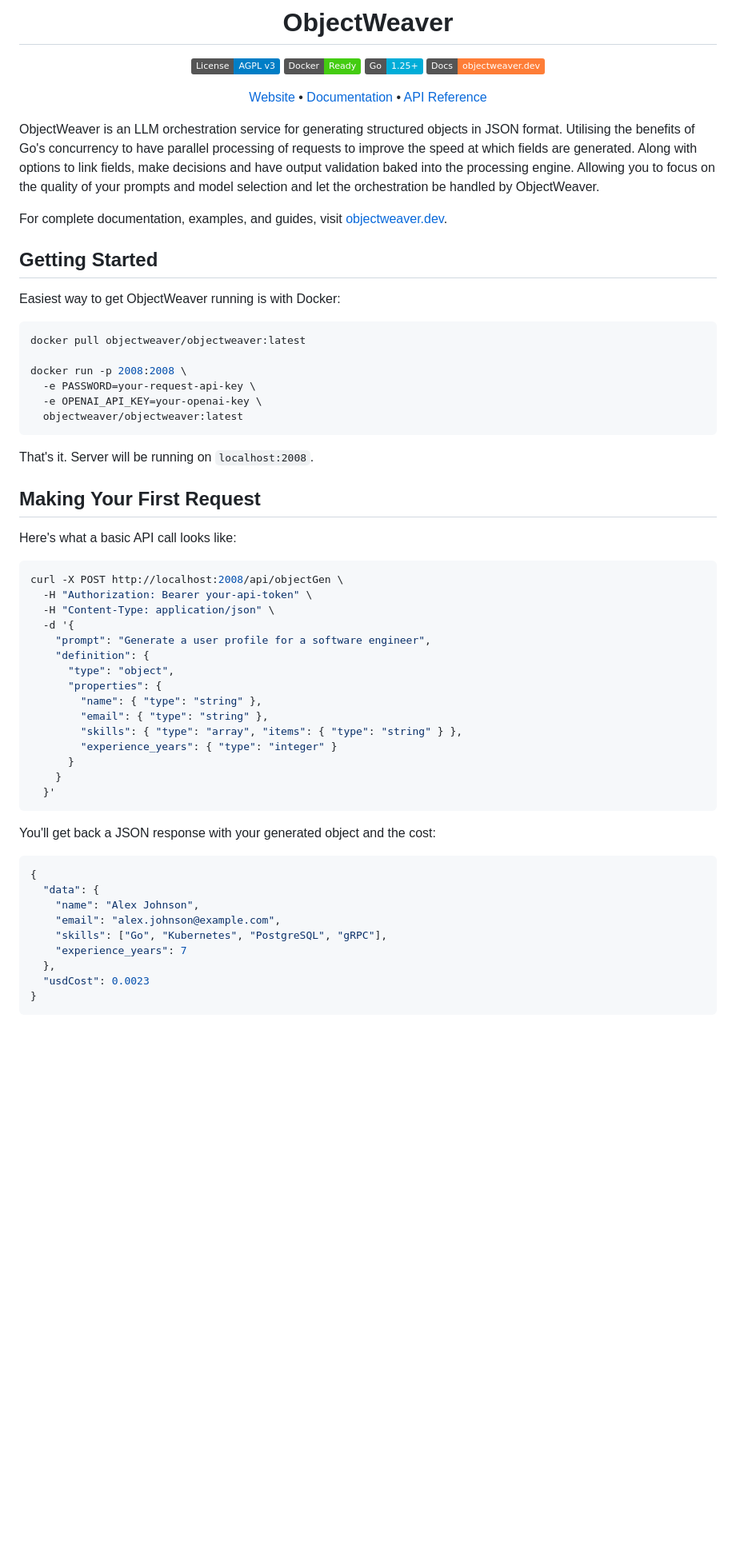
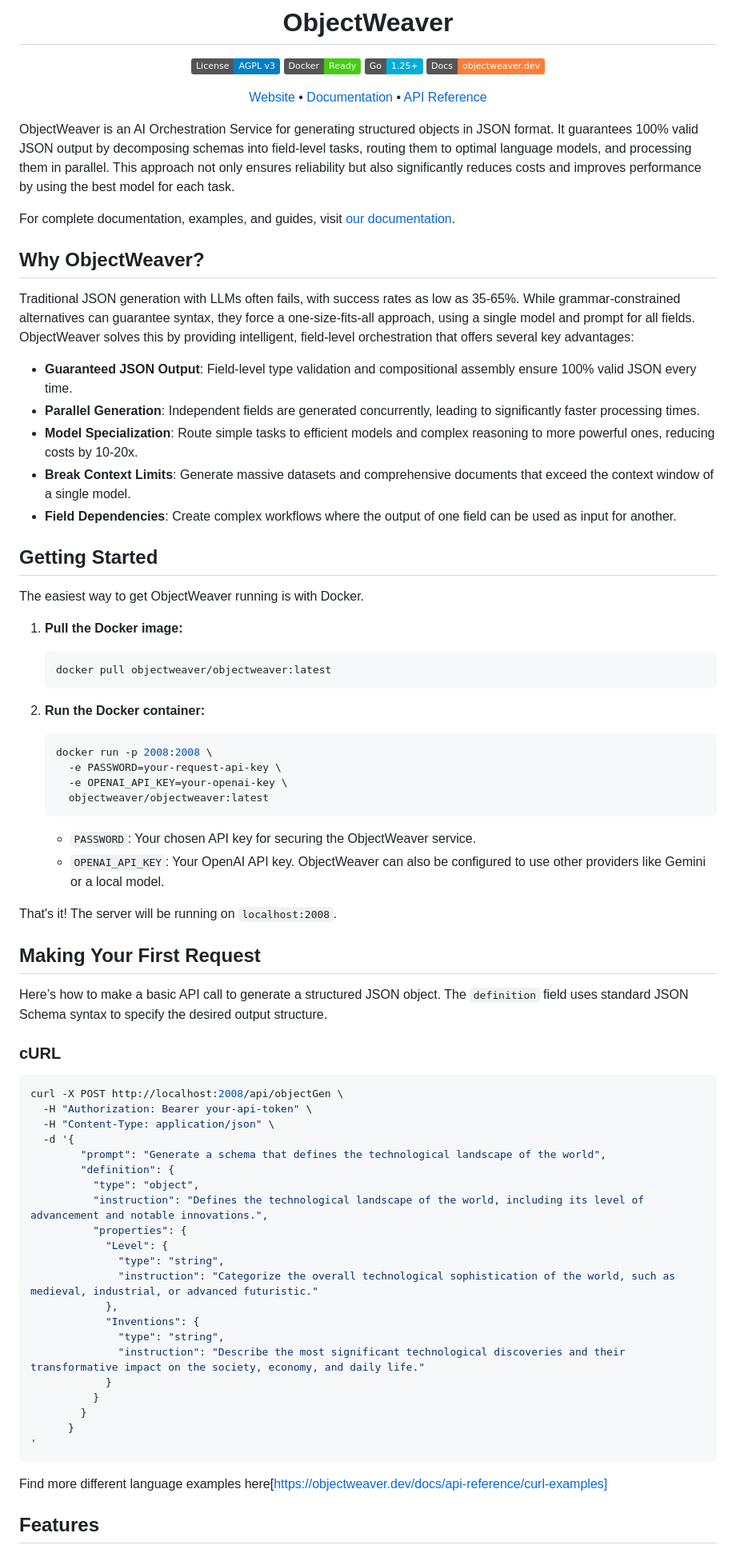
Before and after one commit to ObjectWeaver/ObjectWeaver, a Markdown page: Readme.md, the part around the change printed below. Shown: that part at 80% size. GitHub-like rendering; badges without logos; blank space fills up the shorter version.

````diff
--- a/Readme.md
+++ b/Readme.md
@@ -11,58 +11,75 @@
 
 </div>
 
-ObjectWeaver is an LLM orchestration service for generating structured objects in JSON format. Utilising the benefits of Go's concurrency to have parallel processing of requests to improve the speed at which fields are generated. Along with options to link fields, make decisions and have output validation baked into the processing engine. Allowing you to focus on the quality of your prompts and model selection and let the orchestration be handled by ObjectWeaver.
+ObjectWeaver is an AI Orchestration Service for generating structured objects in JSON format. It guarantees 100% valid JSON output by decomposing schemas into field-level tasks, routing them to optimal language models, and processing them in parallel. This approach not only ensures reliability but also significantly reduces costs and improves performance by using the best model for each task.
 
-For complete documentation, examples, and guides, visit [objectweaver.dev](https://objectweaver.dev).
+For complete documentation, examples, and guides, visit [our documentation](https://objectweaver.dev/docs/intro).
+
+## Why ObjectWeaver?
+
+Traditional JSON generation with LLMs often fails, with success rates as low as 35-65%. While grammar-constrained alternatives can guarantee syntax, they force a one-size-fits-all approach, using a single model and prompt for all fields. ObjectWeaver solves this by providing intelligent, field-level orchestration that offers several key advantages:
+
+- **Guaranteed JSON Output**: Field-level type validation and compositional assembly ensure 100% valid JSON every time.
+- **Parallel Generation**: Independent fields are generated concurrently, leading to significantly faster processing times.
+- **Model Specialization**: Route simple tasks to efficient models and complex reasoning to more powerful ones, reducing costs by 10-20x.
+- **Break Context Limits**: Generate massive datasets and comprehensive documents that exceed the context window of a single model.
+- **Field Dependencies**: Create complex workflows where the output of one field can be used as input for another.
 
 ## Getting Started
 
-Easiest way to get ObjectWeaver running is with Docker:
+The easiest way to get ObjectWeaver running is with Docker.
 
-```bash
-docker pull objectweaver/objectweaver:latest
+1.  **Pull the Docker image:**
 
-docker run -p 2008:2008 \
-  -e PASSWORD=your-request-api-key \
-  -e OPENAI_API_KEY=your-openai-key \
-  objectweaver/objectweaver:latest
-```
+    ```bash
+    docker pull objectweaver/objectweaver:latest
+    ```
 
-That's it. Server will be running on `localhost:2008`.
+2.  **Run the Docker container:**
+
+    ```bash
+    docker run -p 2008:2008 \
+      -e PASSWORD=your-request-api-key \
+      -e OPENAI_API_KEY=your-openai-key \
+      objectweaver/objectweaver:latest
+    ```
+
+    - `PASSWORD`: Your chosen API key for securing the ObjectWeaver service.
+    - `OPENAI_API_KEY`: Your OpenAI API key. ObjectWeaver can also be configured to use other providers like Gemini or a local model.
+
+That's it! The server will be running on `localhost:2008`.
 
 ## Making Your First Request
 
-Here's what a basic API call looks like:
+Here’s how to make a basic API call to generate a structured JSON object. The `definition` field uses standard JSON Schema syntax to specify the desired output structure.
+
+### cURL
 
 ```bash
 curl -X POST http://localhost:2008/api/objectGen \
   -H "Authorization: Bearer your-api-token" \
   -H "Content-Type: application/json" \
   -d '{
-    "prompt": "Generate a user profile for a software engineer",
-    "definition": {
-      "type": "object",
-      "properties": {
-        "name": { "type": "string" },
-        "email": { "type": "string" },
-        "skills": { "type": "array", "items": { "type": "string" } },
-        "experience_years": { "type": "integer" }
+        "prompt": "Generate a schema that defines the technological landscape of the world",
+        "definition": {
+          "type": "object",
+          "instruction": "Defines the technological landscape of the world, including its level of advancement and notable innovations.",
+          "properties": {
+            "Level": {
+              "type": "string",
+              "instruction": "Categorize the overall technological sophistication of the world, such as medieval, industrial, or advanced futuristic."
+            },
+            "Inventions": {
+              "type": "string",
+              "instruction": "Describe the most significant technological discoveries and their transformative impact on the society, economy, and daily life."
+            }
+          }
+        }
       }
-    }
-  }'
+'
 ```
 
-You'll get back a JSON response with your generated object and the cost:
+Find more different language examples here[https://objectweaver.dev/docs/api-reference/curl-examples]
 
-```json
-{
-  "data": {
-    "name": "Alex Johnson",
-    "email": "alex.johnson@example.com",
-    "skills": ["Go", "Kubernetes", "PostgreSQL", "gRPC"],
-    "experience_years": 7
-  },
-  "usdCost": 0.0023
-}
-```
+## Features
 
````
Also changed, not shown: other parts of Readme.md (+26 -45 lines).
